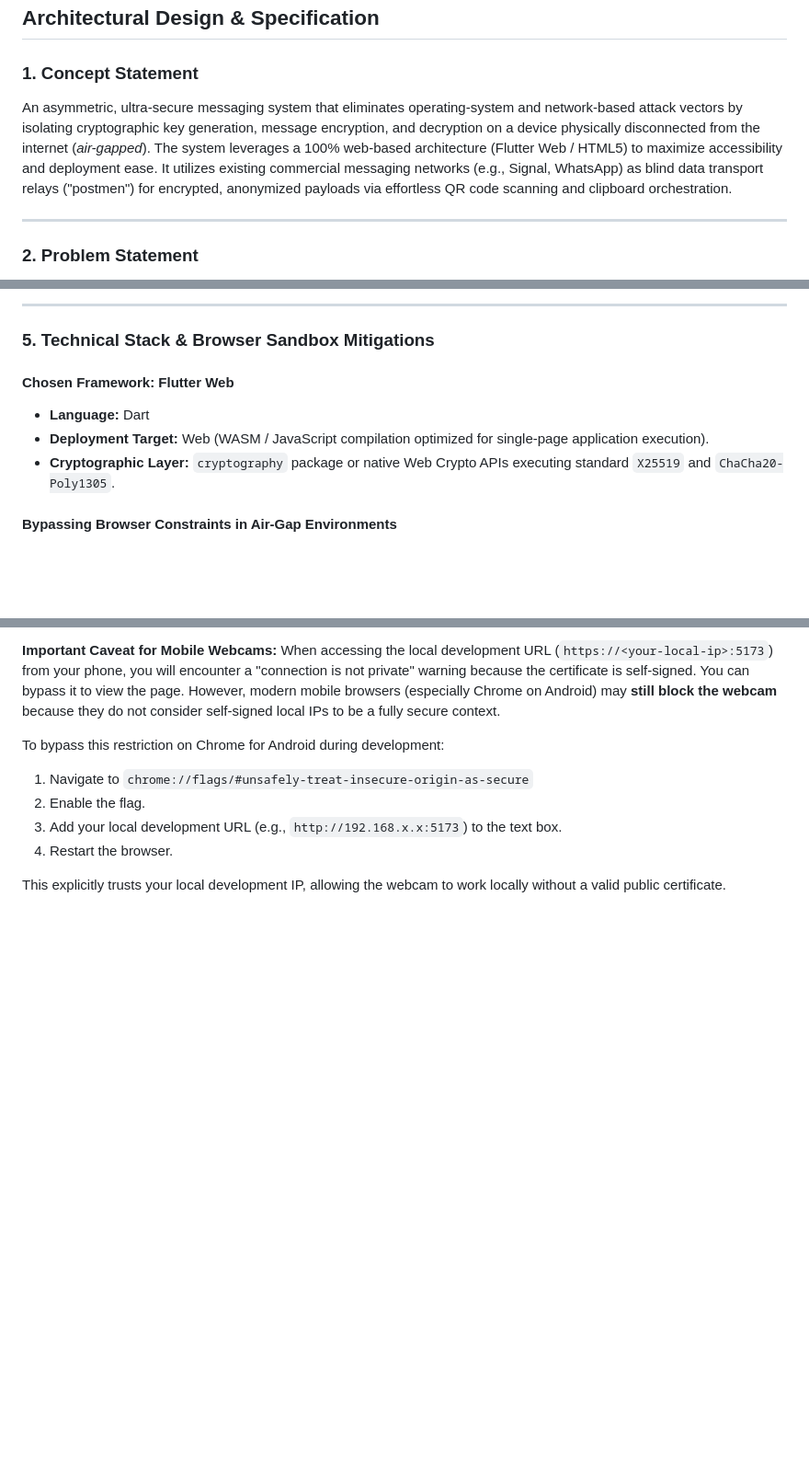
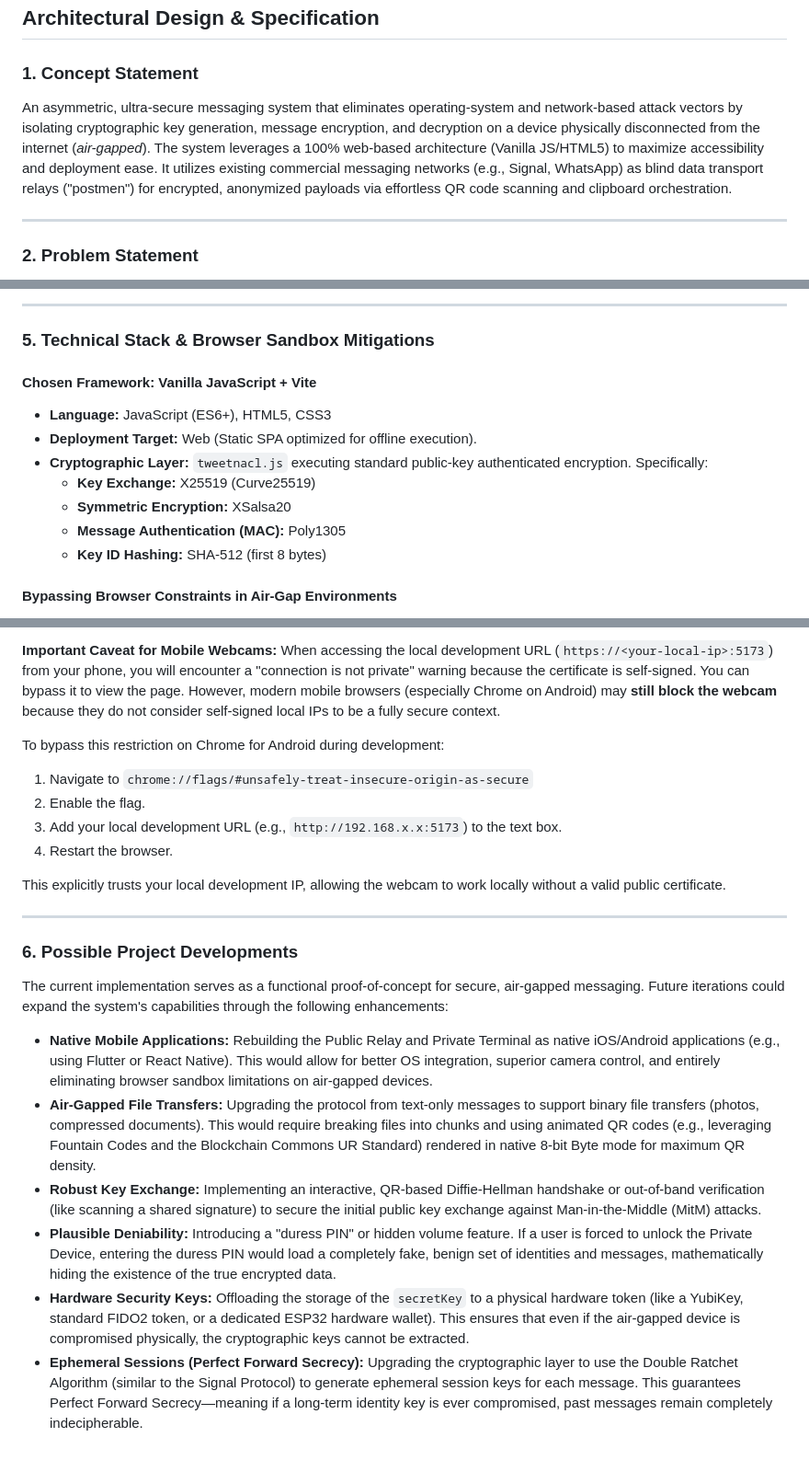
Before and after one commit to gfilardo/agm, a Markdown page: README.md, 3 parts joined by grey strips. Shown at 92% size. GitHub-like rendering; blank space fills up the shorter version.

Commit message:
edit readme with further development section

```diff
--- a/README.md
+++ b/README.md
@@ -4,7 +4,7 @@
 
 ### 1. Concept Statement
 
-An asymmetric, ultra-secure messaging system that eliminates operating-system and network-based attack vectors by isolating cryptographic key generation, message encryption, and decryption on a device physically disconnected from the internet (*air-gapped*). The system leverages a 100% web-based architecture (Flutter Web / HTML5) to maximize accessibility and deployment ease. It utilizes existing commercial messaging networks (e.g., Signal, WhatsApp) as blind data transport relays ("postmen") for encrypted, anonymized payloads via effortless QR code scanning and clipboard orchestration.
+An asymmetric, ultra-secure messaging system that eliminates operating-system and network-based attack vectors by isolating cryptographic key generation, message encryption, and decryption on a device physically disconnected from the internet (*air-gapped*). The system leverages a 100% web-based architecture (Vanilla JS/HTML5) to maximize accessibility and deployment ease. It utilizes existing commercial messaging networks (e.g., Signal, WhatsApp) as blind data transport relays ("postmen") for encrypted, anonymized payloads via effortless QR code scanning and clipboard orchestration.
 
 ---
 
@@ -122,11 +122,15 @@ sequenceDiagram
 
 ### 5. Technical Stack & Browser Sandbox Mitigations
 
-#### Chosen Framework: Flutter Web
+#### Chosen Framework: Vanilla JavaScript + Vite
 
-* **Language:** Dart
-* **Deployment Target:** Web (WASM / JavaScript compilation optimized for single-page application execution).
-* **Cryptographic Layer:** `cryptography` package or native Web Crypto APIs executing standard `X25519` and `ChaCha20-Poly1305`.
+* **Language:** JavaScript (ES6+), HTML5, CSS3
+* **Deployment Target:** Web (Static SPA optimized for offline execution).
+* **Cryptographic Layer:** `tweetnacl.js` executing standard public-key authenticated encryption. Specifically:
+  * **Key Exchange:** X25519 (Curve25519)
+  * **Symmetric Encryption:** XSalsa20
+  * **Message Authentication (MAC):** Poly1305
+  * **Key ID Hashing:** SHA-512 (first 8 bytes)
 
 #### Bypassing Browser Constraints in Air-Gap Environments
 
@@ -168,3 +172,16 @@ To bypass this restriction on Chrome for Android during development:
 4. Restart the browser.
 
 This explicitly trusts your local development IP, allowing the webcam to work locally without a valid public certificate.
+
+---
+
+### 6. Possible Project Developments
+
+The current implementation serves as a functional proof-of-concept for secure, air-gapped messaging. Future iterations could expand the system's capabilities through the following enhancements:
+
+* **Native Mobile Applications:** Rebuilding the Public Relay and Private Terminal as native iOS/Android applications (e.g., using Flutter or React Native). This would allow for better OS integration, superior camera control, and entirely eliminating browser sandbox limitations on air-gapped devices.
+* **Air-Gapped File Transfers:** Upgrading the protocol from text-only messages to support binary file transfers (photos, compressed documents). This would require breaking files into chunks and using animated QR codes (e.g., leveraging Fountain Codes and the Blockchain Commons UR Standard) rendered in native 8-bit Byte mode for maximum QR density.
+* **Robust Key Exchange:** Implementing an interactive, QR-based Diffie-Hellman handshake or out-of-band verification (like scanning a shared signature) to secure the initial public key exchange against Man-in-the-Middle (MitM) attacks.
+* **Plausible Deniability:** Introducing a "duress PIN" or hidden volume feature. If a user is forced to unlock the Private Device, entering the duress PIN would load a completely fake, benign set of identities and messages, mathematically hiding the existence of the true encrypted data.
+* **Hardware Security Keys:** Offloading the storage of the `secretKey` to a physical hardware token (like a YubiKey, standard FIDO2 token, or a dedicated ESP32 hardware wallet). This ensures that even if the air-gapped device is compromised physically, the cryptographic keys cannot be extracted.
+* **Ephemeral Sessions (Perfect Forward Secrecy):** Upgrading the cryptographic layer to use the Double Ratchet Algorithm (similar to the Signal Protocol) to generate ephemeral session keys for each message. This guarantees Perfect Forward Secrecy—meaning if a long-term identity key is ever compromised, past messages remain completely indecipherable.
```
Also changed, not shown: other parts of README.md (+1 -1 lines).
